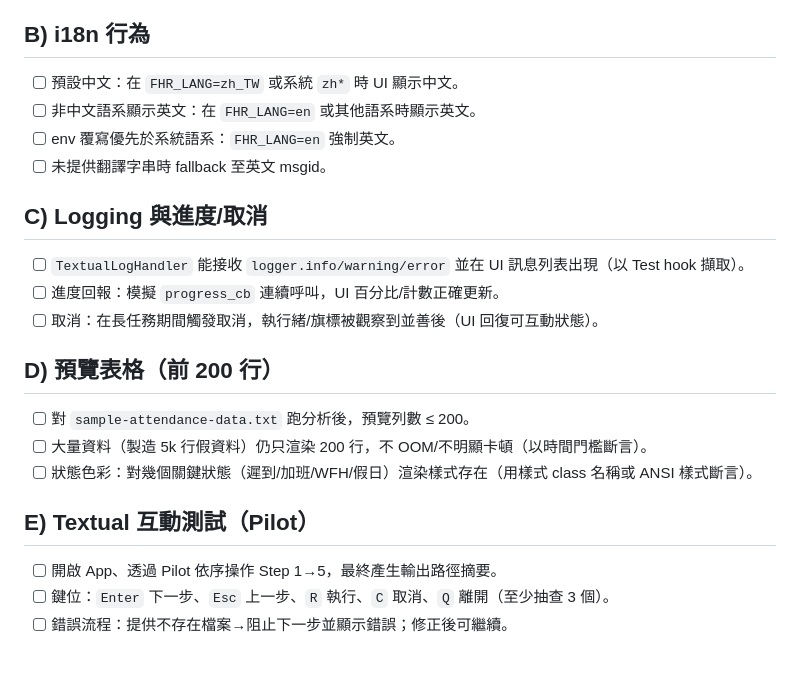
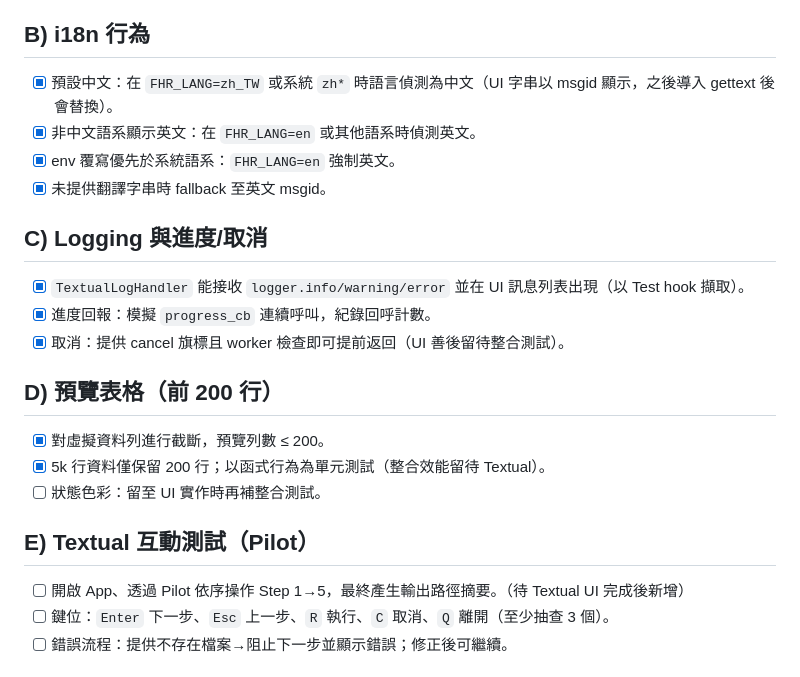
Before and after one commit to jimc1682000/fhr, a Markdown page: todos/tui_test_todos.md, the part around the change. Drawn GitHub-style.

Commit message:
docs(test): update TUI test TODOs progress (A-D)
- Mark sections A-D as done or partial with notes
- Keep E (Pilot interactions) pending until UI is implemented

```diff
--- a/todos/tui_test_todos.md
+++ b/todos/tui_test_todos.md
@@ -8,23 +8,23 @@
 - [x] `--tui` 搭配預填參數（輸入檔/輸出格式/模式）能在 UI 初始狀態反映（先驗證傳入 `launch_tui()` 的 prefill）。
 
 ## B) i18n 行為
-- [ ] 預設中文：在 `FHR_LANG=zh_TW` 或系統 `zh*` 時 UI 顯示中文。
-- [ ] 非中文語系顯示英文：在 `FHR_LANG=en` 或其他語系時顯示英文。
-- [ ] env 覆寫優先於系統語系：`FHR_LANG=en` 強制英文。
-- [ ] 未提供翻譯字串時 fallback 至英文 msgid。
+- [x] 預設中文：在 `FHR_LANG=zh_TW` 或系統 `zh*` 時語言偵測為中文（UI 字串以 msgid 顯示，之後導入 gettext 後會替換）。
+- [x] 非中文語系顯示英文：在 `FHR_LANG=en` 或其他語系時偵測英文。
+- [x] env 覆寫優先於系統語系：`FHR_LANG=en` 強制英文。
+- [x] 未提供翻譯字串時 fallback 至英文 msgid。
 
 ## C) Logging 與進度/取消
-- [ ] `TextualLogHandler` 能接收 `logger.info/warning/error` 並在 UI 訊息列表出現（以 Test hook 擷取）。
-- [ ] 進度回報：模擬 `progress_cb` 連續呼叫，UI 百分比/計數正確更新。
-- [ ] 取消：在長任務期間觸發取消，執行緒/旗標被觀察到並善後（UI 回復可互動狀態）。
+- [x] `TextualLogHandler` 能接收 `logger.info/warning/error` 並在 UI 訊息列表出現（以 Test hook 擷取）。
+- [x] 進度回報：模擬 `progress_cb` 連續呼叫，紀錄回呼計數。
+- [x] 取消：提供 cancel 旗標且 worker 檢查即可提前返回（UI 善後留待整合測試）。
 
 ## D) 預覽表格（前 200 行）
-- [ ] 對 `sample-attendance-data.txt` 跑分析後，預覽列數 ≤ 200。
-- [ ] 大量資料（製造 5k 行假資料）仍只渲染 200 行，不 OOM/不明顯卡頓（以時間門檻斷言）。
-- [ ] 狀態色彩：對幾個關鍵狀態（遲到/加班/WFH/假日）渲染樣式存在（用樣式 class 名稱或 ANSI 樣式斷言）。
+- [x] 對虛擬資料列進行截斷，預覽列數 ≤ 200。
+- [x] 5k 行資料僅保留 200 行；以函式行為為單元測試（整合效能留待 Textual）。
+- [ ] 狀態色彩：留至 UI 實作時再補整合測試。
 
 ## E) Textual 互動測試（Pilot）
-- [ ] 開啟 App、透過 Pilot 依序操作 Step 1→5，最終產生輸出路徑摘要。
+- [ ] 開啟 App、透過 Pilot 依序操作 Step 1→5，最終產生輸出路徑摘要。（待 Textual UI 完成後新增）
 - [ ] 鍵位：`Enter` 下一步、`Esc` 上一步、`R` 執行、`C` 取消、`Q` 離開（至少抽查 3 個）。
 - [ ] 錯誤流程：提供不存在檔案→阻止下一步並顯示錯誤；修正後可繼續。
 
```
